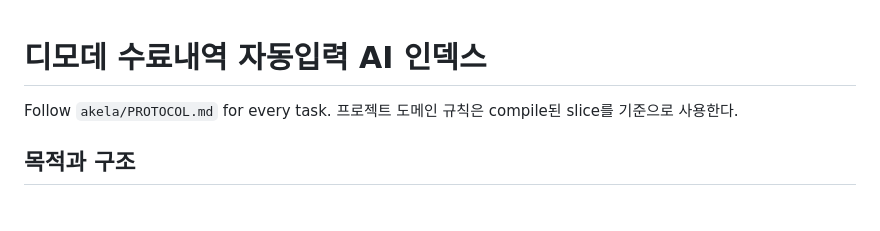
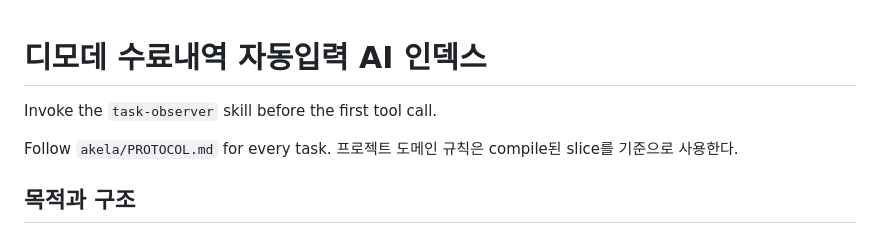
Before and after one commit to hongmin3/hansung-youth-completion-automation, a Markdown page: AGENTS.md, the part around the change. GitHub-like rendering; blank space fills up the shorter version.

Commit message:
docs: add task-observer activation line to AGENTS.md

```diff
--- a/AGENTS.md
+++ b/AGENTS.md
@@ -1,4 +1,6 @@
 # 디모데 수료내역 자동입력 AI 인덱스
+
+Invoke the `task-observer` skill before the first tool call.
 
 Follow `akela/PROTOCOL.md` for every task. 프로젝트 도메인 규칙은 compile된 slice를 기준으로 사용한다.
 
```
